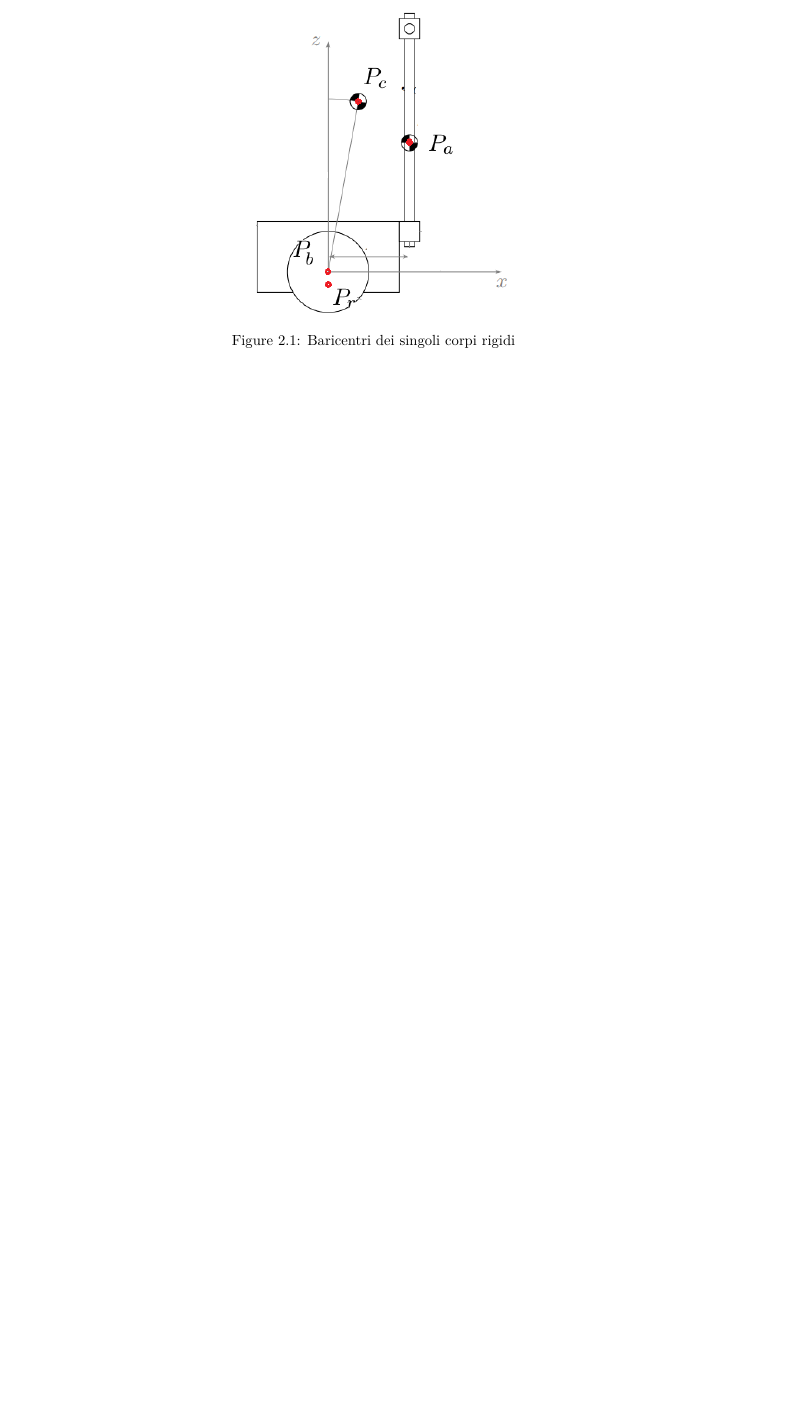
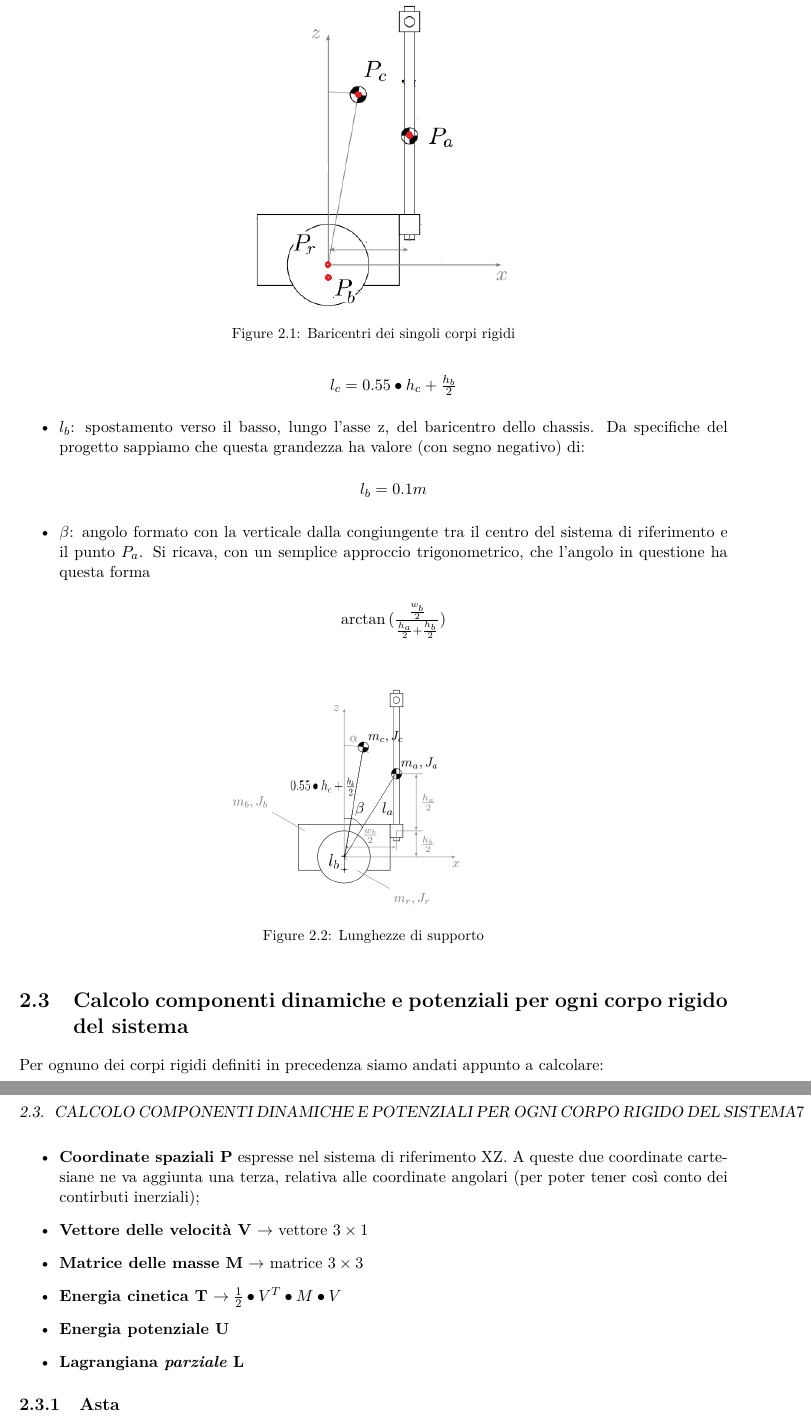
Before and after one commit to mpiffari/Laboratorio_SistemiMeccatroniciII, a LaTeX thesis (Docs/Documentazione progetto/Documentazione.tex, which reads Docs/Documentazione progetto/Capitoli/Dinamica.tex): part of page 11 of 17 before the commit and two parts of pages 12 and 13 of 19 after it, the two joined at a grey line, cut so that both start at the same text, the shorter picture padded with empty space. Compiled offline with pdfLaTeX.

Commit message:
Little improvements on documentation

```diff
--- a/Docs/Documentazione progetto/Capitoli/Dinamica.tex
+++ b/Docs/Documentazione progetto/Capitoli/Dinamica.tex
@@ -27,0 +39,33 @@ Prima di andare a definire le componenti di energia potenziale e cinetica di ogn
+	\begin{center}
+		$l_c = 0.55\bullet h_c + \frac{h_b}{2}$
+	\end{center}
+	\item \textbf{$l_b$}: spostamento verso il basso, lungo l'asse z, del baricentro dello chassis. Da specifiche del progetto sappiamo che questa grandezza ha valore (con segno negativo) di:
+	\begin{center}
+		$l_b = 0.1 m$
+	\end{center}
+	\item \textbf{$\beta$}: angolo formato con la verticale dalla congiungente tra il centro del sistema di riferimento e il punto $P_a$. Si ricava, con un semplice approccio trigonometrico, che l'angolo in questione ha questa forma
+	\begin{center}
+		$\arctan{(\frac{\frac{w_b}{2}}{\frac{h_a}{2} + \frac{h_b}{2}})}$
+	\end{center}
+\end{itemize}
+
+\begin{figure}[h]
+	\centering
+	\includegraphics[width=0.4\textwidth]{Immagini/VAB_additionalMeasures.png}
+	\caption{Lunghezze di supporto}
+	\label{fig:VAB_lunghezze}
+\end{figure}
+
+\section{Calcolo componenti dinamiche e potenziali per ogni corpo rigido del sistema}
+Per ognuno dei corpi rigidi definiti in precedenza siamo andati appunto a calcolare:
+
+\begin{itemize}
+	\item \textbf{Coordinate spaziali P} espresse nel sistema di riferimento XZ. A queste due coordinate cartesiane ne va aggiunta una terza, relativa alle coordinate angolari (per poter tener così conto dei contirbuti inerziali);
+	\item \textbf{Vettore delle velocità V} $\rightarrow$ vettore $3\times 1$
+	\item \textbf{Matrice delle masse M} $\rightarrow$ matrice $3\times 3$
+	\item \textbf{Energia cinetica T} $\rightarrow \frac{1}{2}\bullet V^T \bullet M \bullet V$
+	\item \textbf{Energia potenziale U}
+	\item \textbf{Lagrangiana \textit{parziale} L}
+\end{itemize}
+
+\subsection{Asta}
```
Also changed, not shown: Docs/Documentazione progetto/Documentazione.pdf, Docs/Documentazione progetto/Immagini/VAB_additionalMeasures.png (added), Docs/Documentazione progetto/Immagini/VAB_baricentrum.png, Docs/Documentazione progetto/Capitoli/Dinamica.tex (14 more changed lines), 5 other files.
